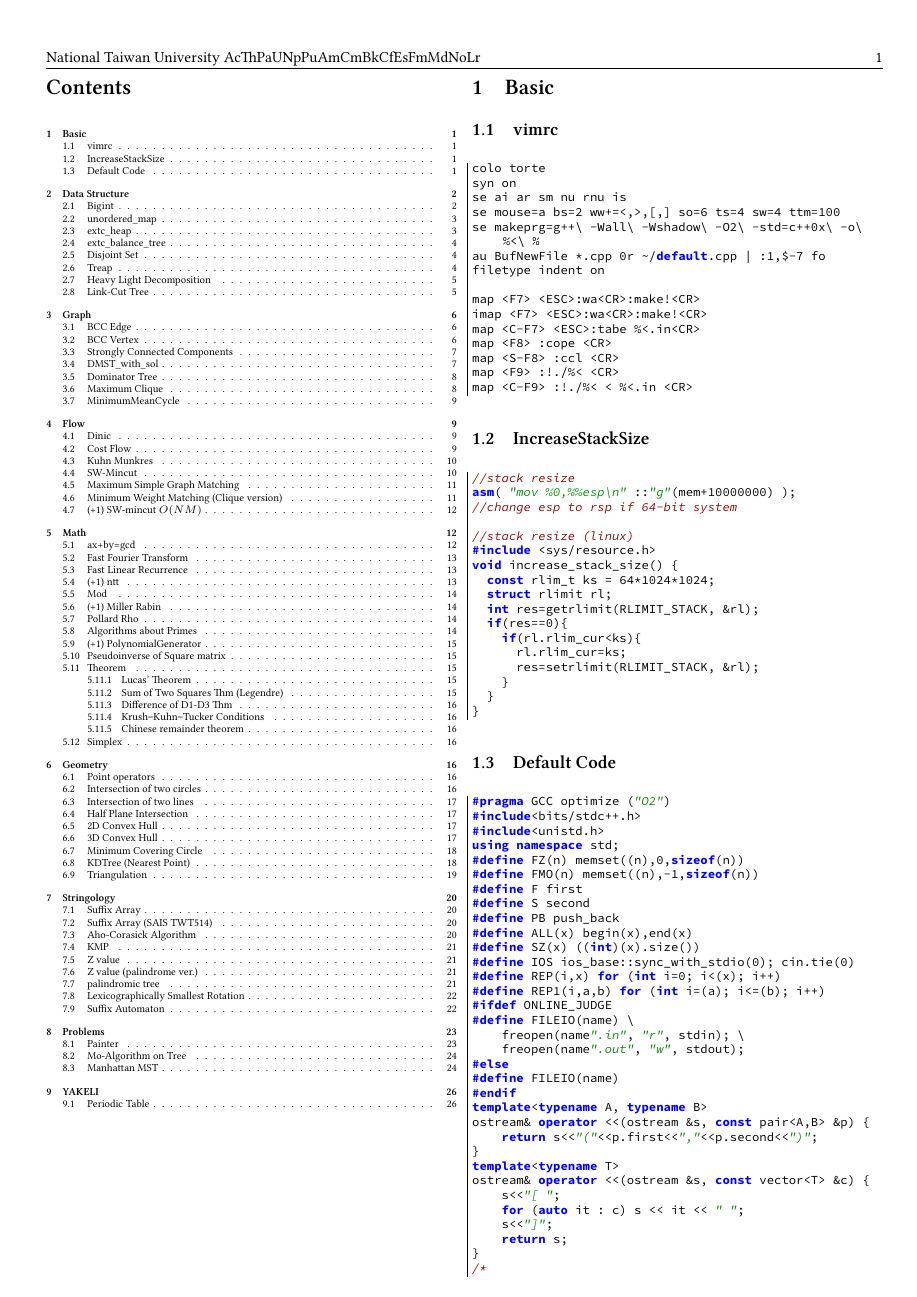
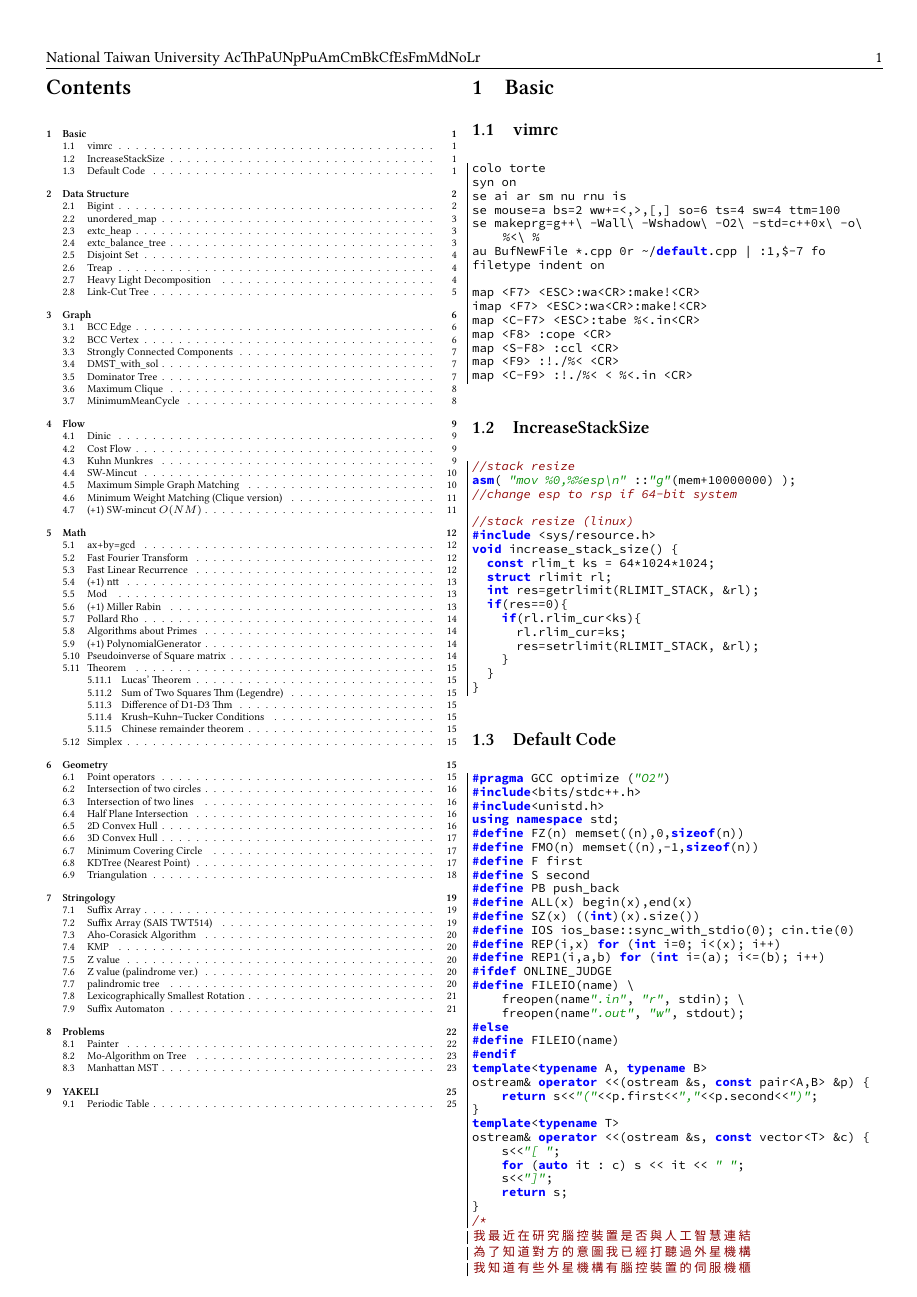
Before and after one commit to chmnchiang/bcw_codebook, a LaTeX document (pdf/codebook.tex): page 1 of 26 before the commit and page 1 of 25 after it. The pictures show the PDF file pdf/codebook.pdf that the author committed with the source.

Commit message:
Reduced line width from 10 -> 9

```diff
--- a/pdf/codebook.tex
+++ b/pdf/codebook.tex
@@ -75,6 +75,8 @@ stringstyle=\itshape\color{Green4},
 }
 
 %%%%%%%%%%%%%%%%%%%%%%%%%%%%%
+
+\def\footnotesize{\fontsize{8}{9}\selectfont}
 
 \begin{document}
 \pagestyle{fancy}
```
Also changed, not shown: pdf/codebook.pdf.
